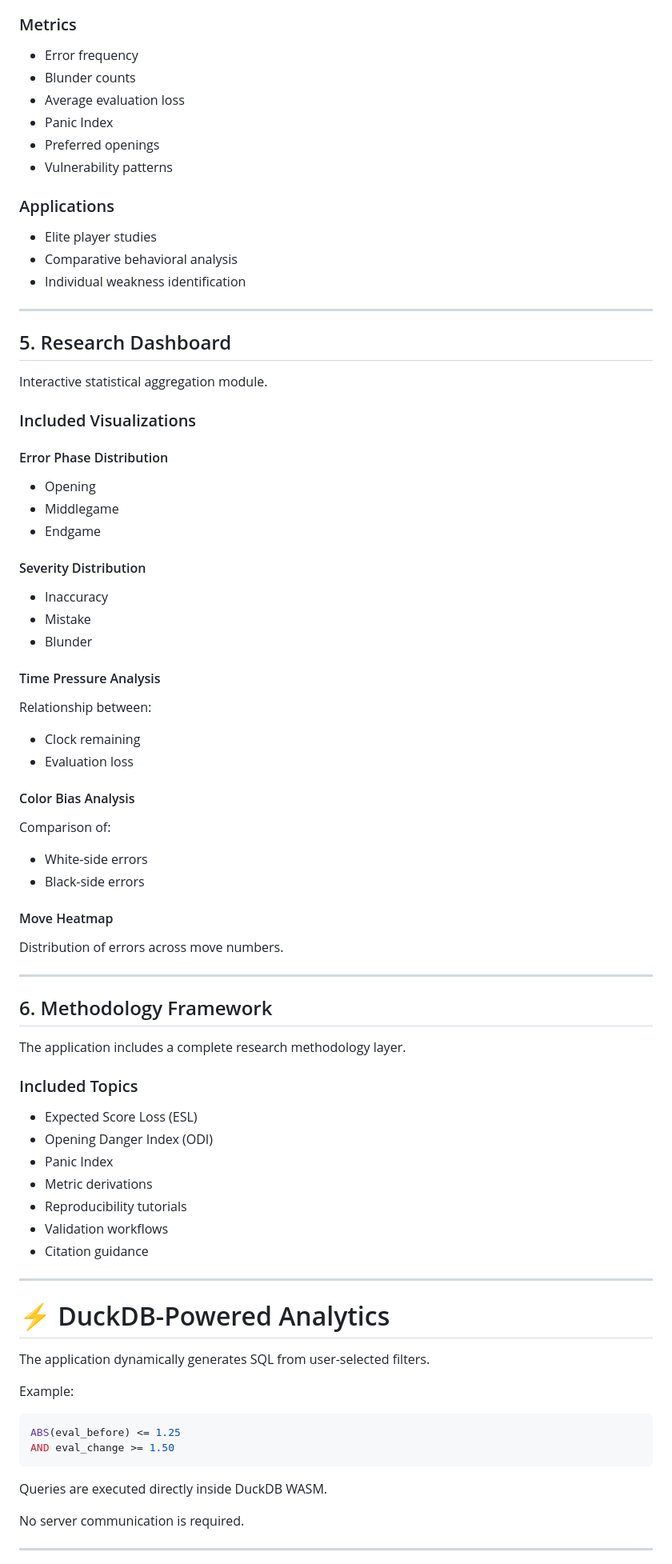
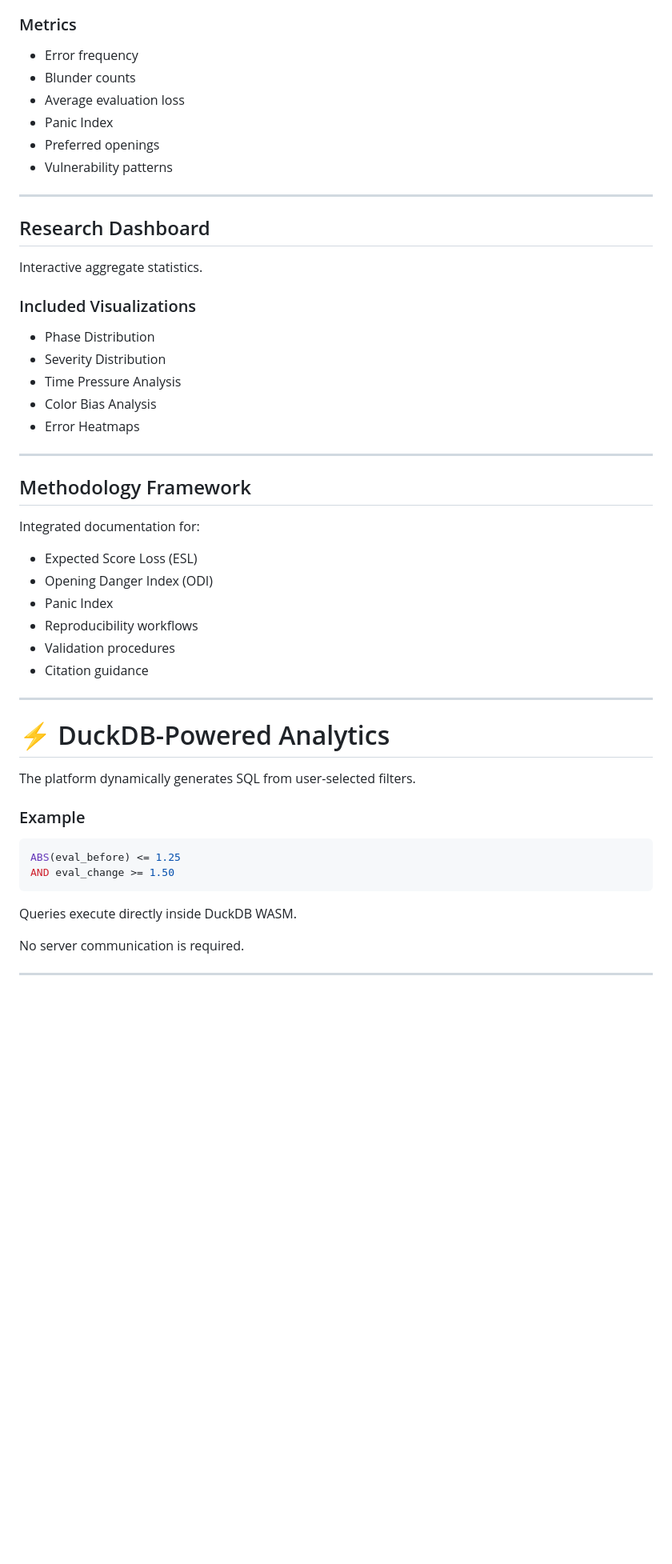
Before and after one commit to sciencewithsaucee-sudo/Chess-Multiverse-Error-Explorer, a Markdown page: README.md, the part around one of its changes. Shown at 80% size. Drawn GitHub-style; blank space fills up the shorter version.

````diff
--- a/README.md
+++ b/README.md
@@ -216,87 +169,54 @@ Behavioral profiling system for individual players.
 
 ### Metrics
 
-* Error frequency
-* Blunder counts
-* Average evaluation loss
-* Panic Index
-* Preferred openings
-* Vulnerability patterns
-
-### Applications
-
-* Elite player studies
-* Comparative behavioral analysis
-* Individual weakness identification
+- Error frequency
+- Blunder counts
+- Average evaluation loss
+- Panic Index
+- Preferred openings
+- Vulnerability patterns
 
 ---
 
-## 5. Research Dashboard
+## Research Dashboard
 
-Interactive statistical aggregation module.
+Interactive aggregate statistics.
 
 ### Included Visualizations
 
-#### Error Phase Distribution
-
-* Opening
-* Middlegame
-* Endgame
-
-#### Severity Distribution
-
-* Inaccuracy
-* Mistake
-* Blunder
-
-#### Time Pressure Analysis
-
-Relationship between:
-
-* Clock remaining
-* Evaluation loss
-
-#### Color Bias Analysis
-
-Comparison of:
-
-* White-side errors
-* Black-side errors
-
-#### Move Heatmap
-
-Distribution of errors across move numbers.
+- Phase Distribution
+- Severity Distribution
+- Time Pressure Analysis
+- Color Bias Analysis
+- Error Heatmaps
 
 ---
 
-## 6. Methodology Framework
+## Methodology Framework
 
-The application includes a complete research methodology layer.
+Integrated documentation for:
 
-### Included Topics
-
-* Expected Score Loss (ESL)
-* Opening Danger Index (ODI)
-* Panic Index
-* Metric derivations
-* Reproducibility tutorials
-* Validation workflows
-* Citation guidance
+- Expected Score Loss (ESL)
+- Opening Danger Index (ODI)
+- Panic Index
+- Reproducibility workflows
+- Validation procedures
+- Citation guidance
 
 ---
 
 # ⚡ DuckDB-Powered Analytics
 
-The application dynamically generates SQL from user-selected filters.
+The platform dynamically generates SQL from user-selected filters.
 
-Example:
+### Example
 
 ```sql
 ABS(eval_before) <= 1.25
 AND eval_change >= 1.50
 ```
 
-Queries are executed directly inside DuckDB WASM.
+Queries execute directly inside DuckDB WASM.
 
 No server communication is required.
 
````
Also changed, not shown: other parts of README.md (+199 -328 lines).
